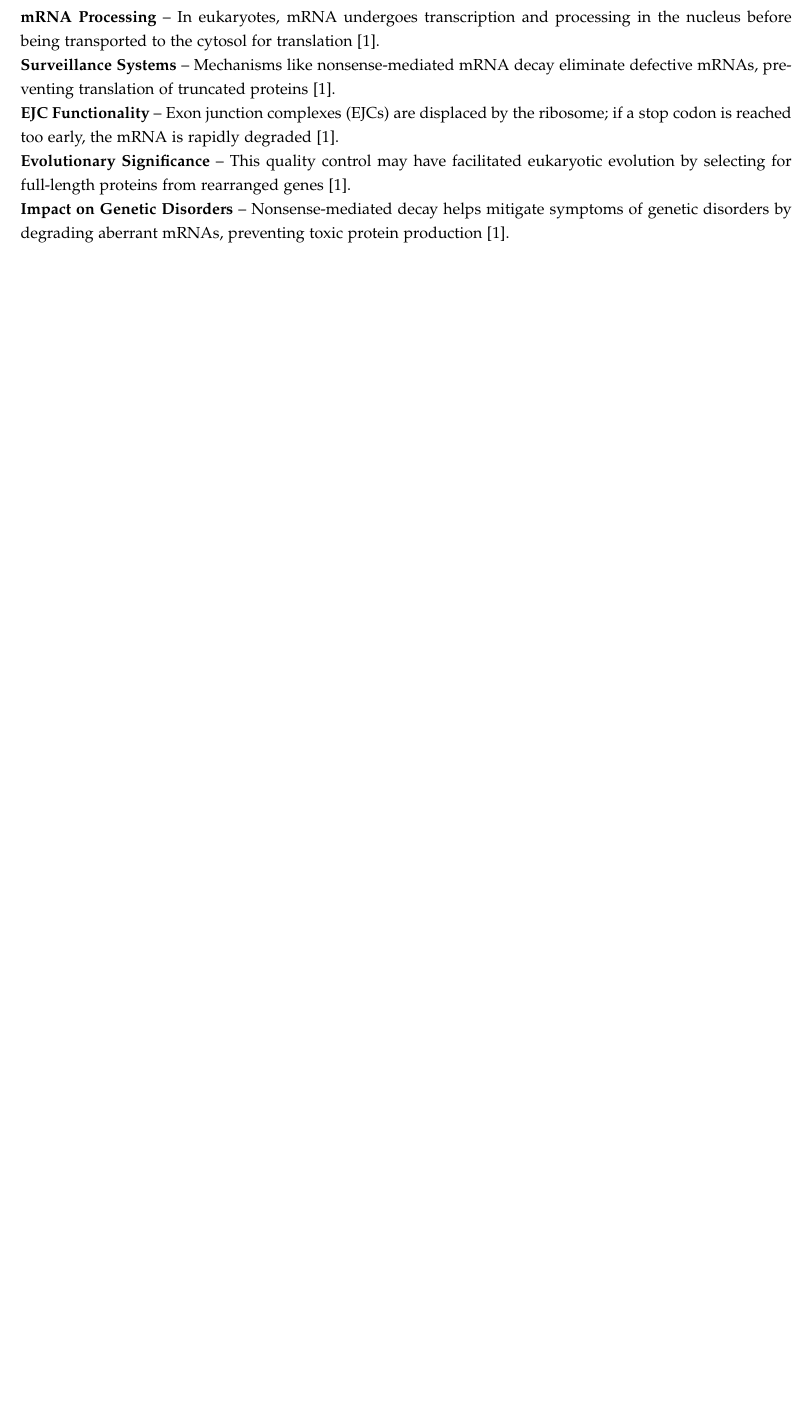
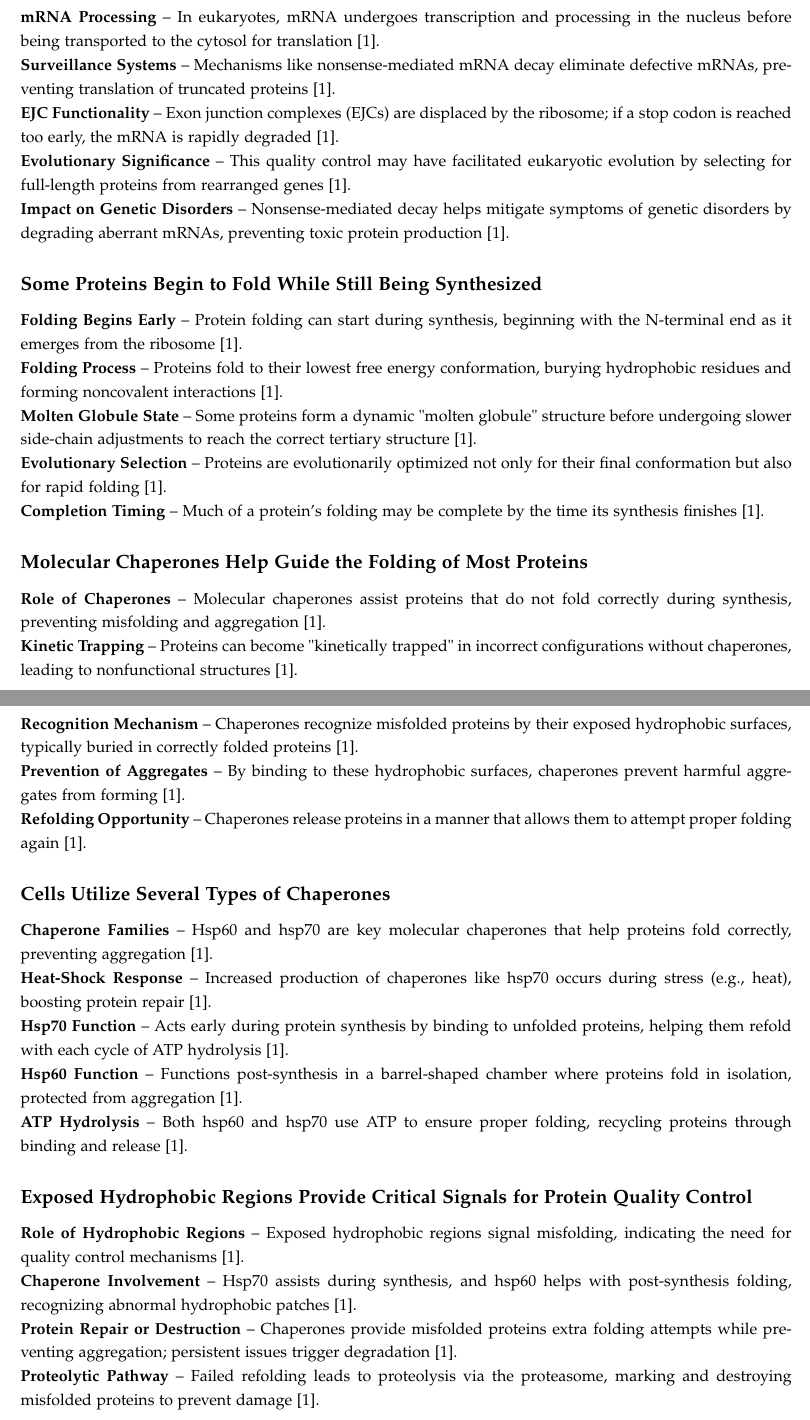
Before and after one commit to DanishUnicorn/tcp, a LaTeX thesis (Microbiology Notes/main.tex, which reads Microbiology Notes/TexFiles/chapter5.tex): part of page 53 of 55 before the commit and two parts of pages 53 and 54 of 56 after it, the two joined at a grey line, cut so that both start at the same text, the shorter picture padded with empty space. The pictures show the PDF file Microbiology Notes/main.pdf that the author committed with the source.

Commit message:
Work on chapter 5 (article 3 (chapter 6)) has been resumed, and there is only 10 pages left of the text! xD

```diff
--- a/Microbiology Notes/TexFiles/chapter5.tex
+++ b/Microbiology Notes/TexFiles/chapter5.tex
@@ -958,3 +958,53 @@ If a wrong amino acid is incorporated, misreading in the A site can lead to prem
 \textbf{Evolutionary Significance} – This quality control may have facilitated eukaryotic evolution by selecting for full-length proteins from rearranged genes \cite*{L1-Chapter6}.
 
 \textbf{Impact on Genetic Disorders} – Nonsense-mediated decay helps mitigate symptoms of genetic disorders by degrading aberrant mRNAs, preventing toxic protein production \cite*{L1-Chapter6}.
+
+
+\subsubsubsection*{Some Proteins Begin to Fold While Still Being Synthesized}
+
+\textbf{Folding Begins Early} – Protein folding can start during synthesis, beginning with the N-terminal end as it emerges from the ribosome \cite*{L1-Chapter6}.
+
+\textbf{Folding Process} – Proteins fold to their lowest free energy conformation, burying hydrophobic residues and forming noncovalent interactions \cite*{L1-Chapter6}.
+
+\textbf{Molten Globule State} – Some proteins form a dynamic "molten globule" structure before undergoing slower side-chain adjustments to reach the correct tertiary structure \cite*{L1-Chapter6}.
+
+\textbf{Evolutionary Selection} – Proteins are evolutionarily optimized not only for their final conformation but also for rapid folding \cite*{L1-Chapter6}.
+
+\textbf{Completion Timing} – Much of a protein's folding may be complete by the time its synthesis finishes \cite*{L1-Chapter6}.
+
+
+\subsubsubsection*{Molecular Chaperones Help Guide the Folding of Most Proteins}
+
+\textbf{Role of Chaperones} – Molecular chaperones assist proteins that do not fold correctly during synthesis, preventing misfolding and aggregation \cite*{L1-Chapter6}.
+
+\textbf{Kinetic Trapping} – Proteins can become "kinetically trapped" in incorrect configurations without chaperones, leading to nonfunctional structures \cite*{L1-Chapter6}.
+
+\textbf{Recognition Mechanism} – Chaperones recognize misfolded proteins by their exposed hydrophobic surfaces, typically buried in correctly folded proteins \cite*{L1-Chapter6}.
+
+\textbf{Prevention of Aggregates} – By binding to these hydrophobic surfaces, chaperones prevent harmful aggregates from forming \cite*{L1-Chapter6}.
+
+\textbf{Refolding Opportunity} – Chaperones release proteins in a manner that allows them to attempt proper folding again \cite*{L1-Chapter6}.
+
+
+\subsubsubsection*{Cells Utilize Several Types of Chaperones}
+
+\textbf{Chaperone Families} – Hsp60 and hsp70 are key molecular chaperones that help proteins fold correctly, preventing aggregation \cite*{L1-Chapter6}.
+
+\textbf{Heat-Shock Response} – Increased production of chaperones like hsp70 occurs during stress (e.g., heat), boosting protein repair \cite*{L1-Chapter6}.
+
+\textbf{Hsp70 Function} – Acts early during protein synthesis by binding to unfolded proteins, helping them refold with each cycle of ATP hydrolysis \cite*{L1-Chapter6}.
+
+\textbf{Hsp60 Function} – Functions post-synthesis in a barrel-shaped chamber where proteins fold in isolation, protected from aggregation \cite*{L1-Chapter6}.
+
+\textbf{ATP Hydrolysis} – Both hsp60 and hsp70 use ATP to ensure proper folding, recycling proteins through binding and release \cite*{L1-Chapter6}.
+
+
+\subsubsubsection*{Exposed Hydrophobic Regions Provide Critical Signals for Protein Quality Control}
+
+\textbf{Role of Hydrophobic Regions} – Exposed hydrophobic regions signal misfolding, indicating the need for quality control mechanisms \cite*{L1-Chapter6}.
+
+\textbf{Chaperone Involvement} – Hsp70 assists during synthesis, and hsp60 helps with post-synthesis folding, recognizing abnormal hydrophobic patches \cite*{L1-Chapter6}.
+
+\textbf{Protein Repair or Destruction} – Chaperones provide misfolded proteins extra folding attempts while preventing aggregation; persistent issues trigger degradation \cite*{L1-Chapter6}.
+
+\textbf{Proteolytic Pathway} – Failed refolding leads to proteolysis via the proteasome, marking and destroying misfolded proteins to prevent damage \cite*{L1-Chapter6}.
```
Also changed, not shown: Microbiology Notes/main.pdf.
